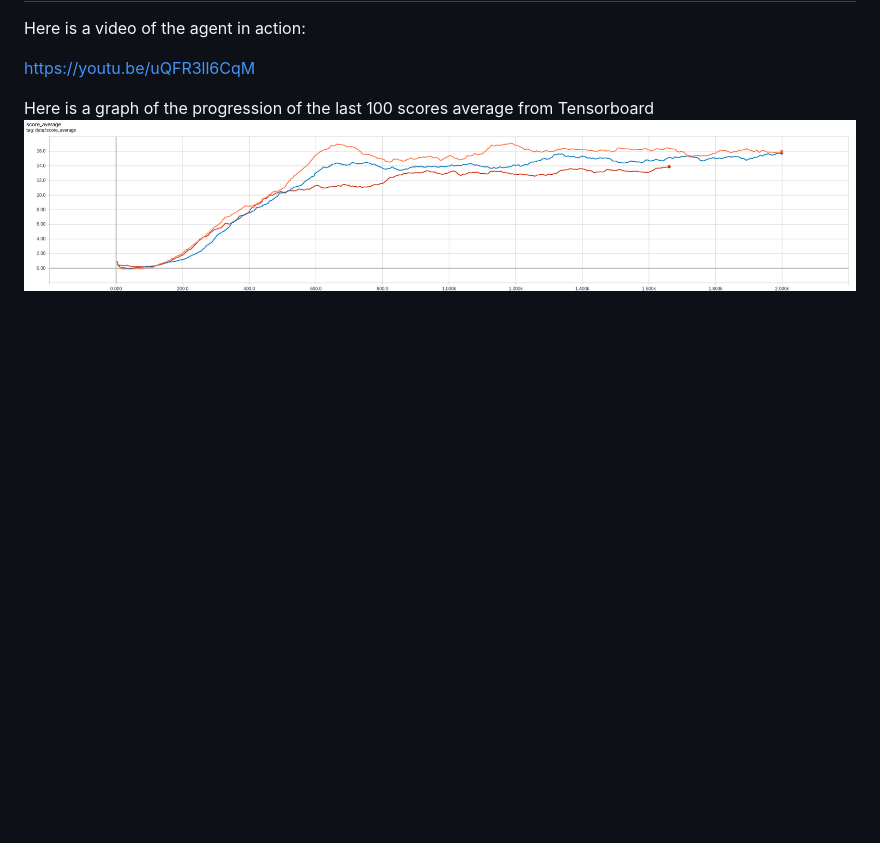
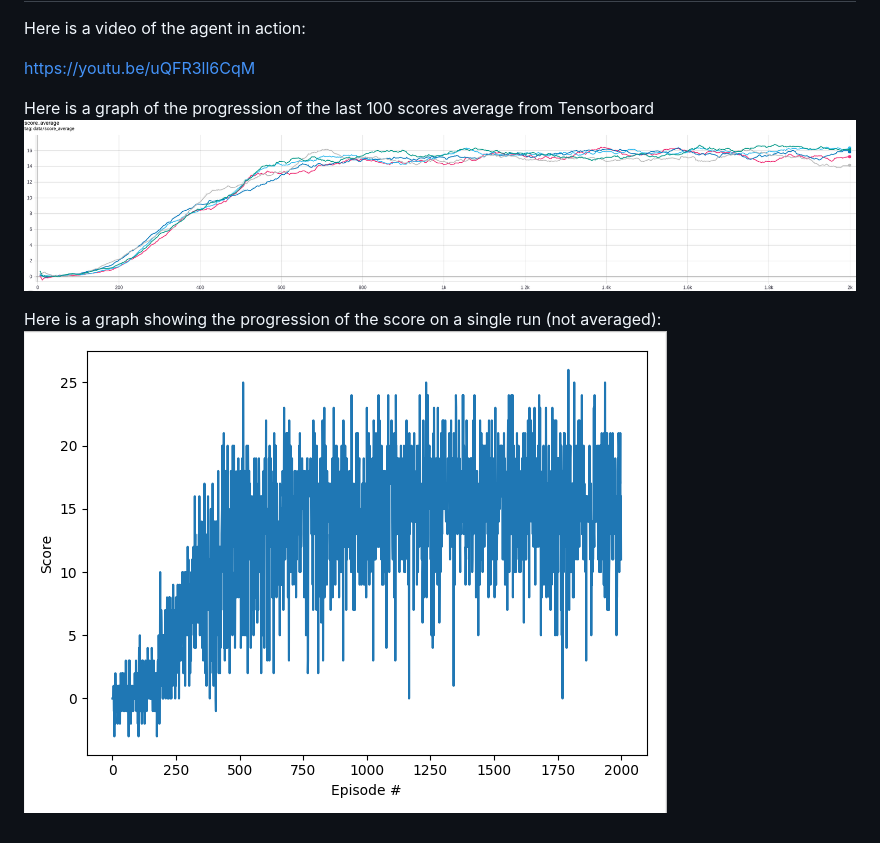
Before and after one commit to phate09/drl_banana, a Markdown page: README.md, the part around the change. Drawn GitHub-style; pictures changed too: images/tensorboard1.png; blank space fills up the shorter version.

Commit message:
updated images

```diff
--- a/README.md
+++ b/README.md
@@ -67,3 +67,6 @@ https://youtu.be/uQFR3ll6CqM
 
 Here is a graph of the progression of the last 100 scores average from Tensorboard
 ![alt text](images/tensorboard1.png)
+
+Here is a graph showing the progression of the score on a single run (not averaged):
+![alt text](images/score1.png)
```
